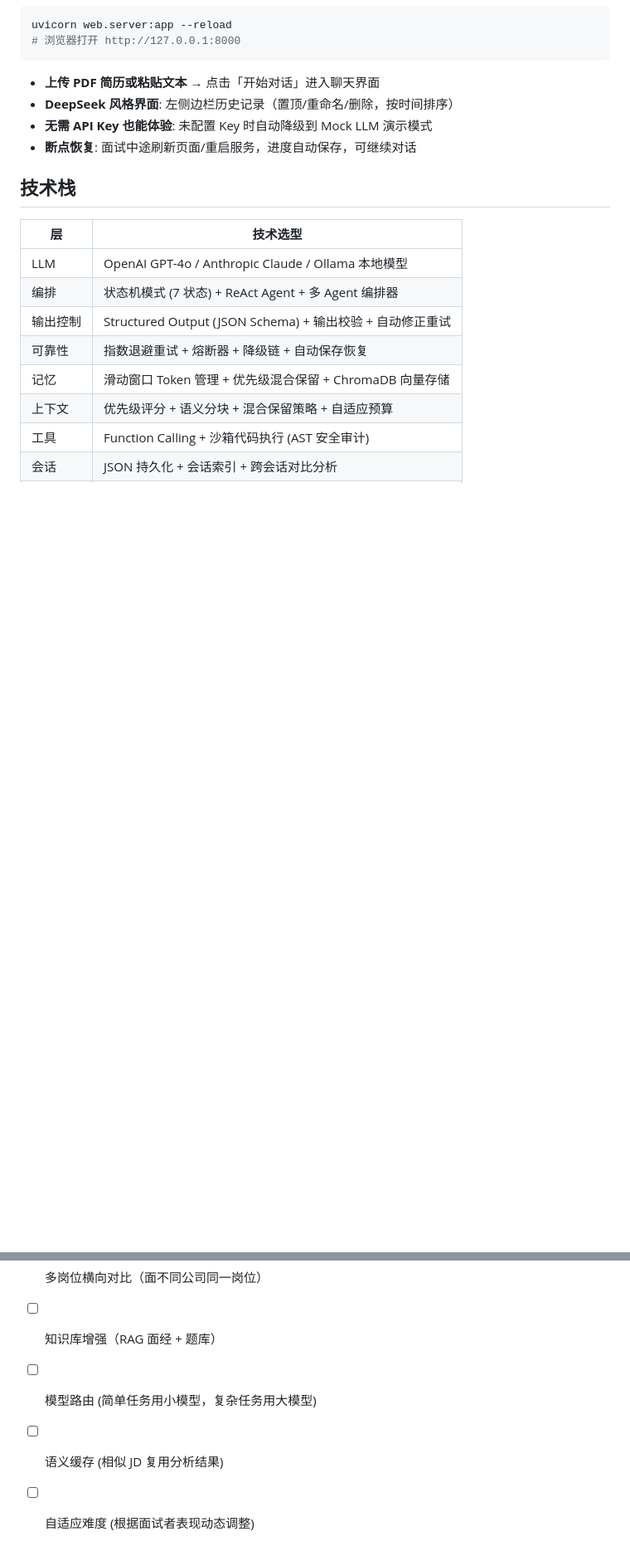
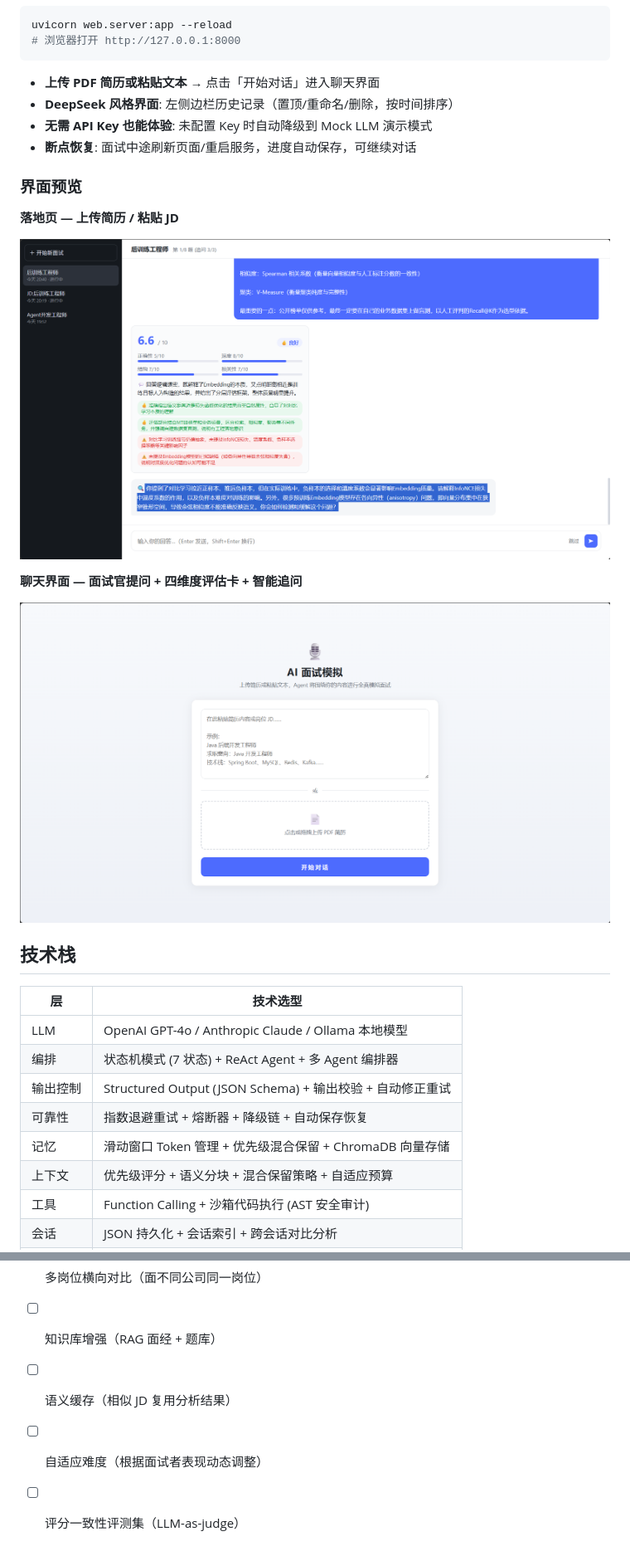
Before and after one commit to yhw1374171546/interviewagent, a Markdown page: README.md, 2 parts joined by grey strips. Shown at 83% size. Rendered like a GitHub page; pictures changed too: docs/images/chat-interface.png (added), docs/images/landing-page.png (added); blank space fills up the shorter version.

Commit message:
docs: README 界面预览截图 + TODO 更新（勾选已完成项）
- 截图移至 docs/images/（landing-page / chat-interface）
- 新增「界面预览」小节（Web Demo 之后、技术栈之前）
- TODO 勾选: Web Demo、模型路由；新增: 评分一致性评测集

Co-Authored-By: Claude <noreply@anthropic.com>

```diff
--- a/README.md
+++ b/README.md
@@ -195,6 +195,16 @@ uvicorn web.server:app --reload
 - **无需 API Key 也能体验**: 未配置 Key 时自动降级到 Mock LLM 演示模式
 - **断点恢复**: 面试中途刷新页面/重启服务，进度自动保存，可继续对话
 
+### 界面预览
+
+**落地页 — 上传简历 / 粘贴 JD**
+
+![落地页](docs/images/landing-page.png)
+
+**聊天界面 — 面试官提问 + 四维度评估卡 + 智能追问**
+
+![聊天界面](docs/images/chat-interface.png)
+
 ## 技术栈
 
 | 层 | 技术选型 |
@@ -235,6 +246,6 @@ uvicorn web.server:app --reload
 - [ ] 面试录音回放 + 逐句分析
 - [ ] 多岗位横向对比（面不同公司同一岗位）
 - [ ] 知识库增强（RAG 面经 + 题库）
-- [ ] 模型路由 (简单任务用小模型，复杂任务用大模型)
-- [ ] 语义缓存 (相似 JD 复用分析结果)
-- [ ] 自适应难度 (根据面试者表现动态调整)
+- [ ] 语义缓存（相似 JD 复用分析结果）
+- [ ] 自适应难度（根据面试者表现动态调整）
+- [ ] 评分一致性评测集（LLM-as-judge）
```
Also changed, not shown: other parts of README.md (+2 -1 lines).
